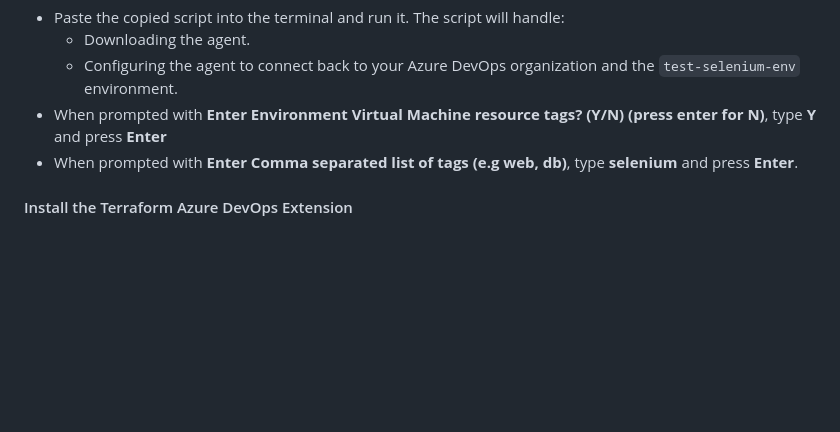
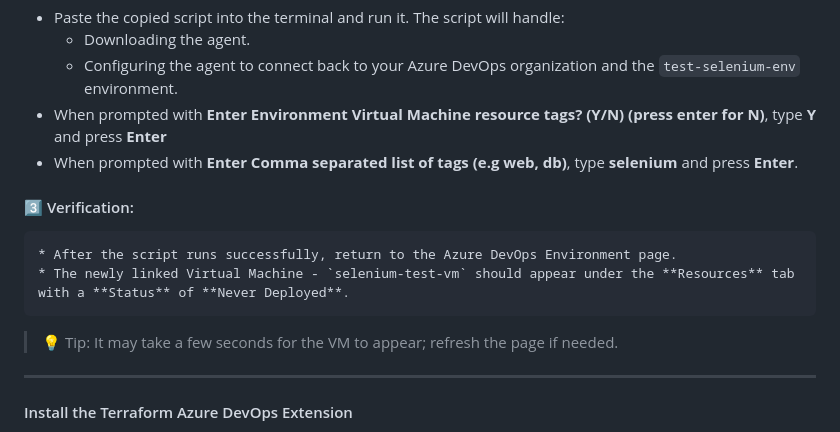
Before and after one commit to manutest1712/azure-devops-cd-test, a Markdown page: README.MD, the part around the change. Drawn GitHub-style; blank space fills up the shorter version.

Commit message:
Enhance README with verification steps
Added verification steps for Azure DevOps VM setup.

```diff
--- a/README.MD
+++ b/README.MD
@@ -229,6 +229,12 @@ From the Azure DevOps **Pipelines → Environments** page:
 * When prompted with **Enter Environment Virtual Machine resource tags? (Y/N) (press enter for N)**, type **Y** and press **Enter**
 * When prompted with **Enter Comma separated list of tags (e.g web, db)**, type **selenium** and press **Enter**.
 
+#### 3️⃣ Verification:
+    * After the script runs successfully, return to the Azure DevOps Environment page.
+    * The newly linked Virtual Machine - `selenium-test-vm` should appear under the **Resources** tab with a **Status** of **Never Deployed**.
+
+>💡 Tip: It may take a few seconds for the VM to appear; refresh the page if needed.
+---
 
 #### Install the Terraform Azure DevOps Extension
 
```
